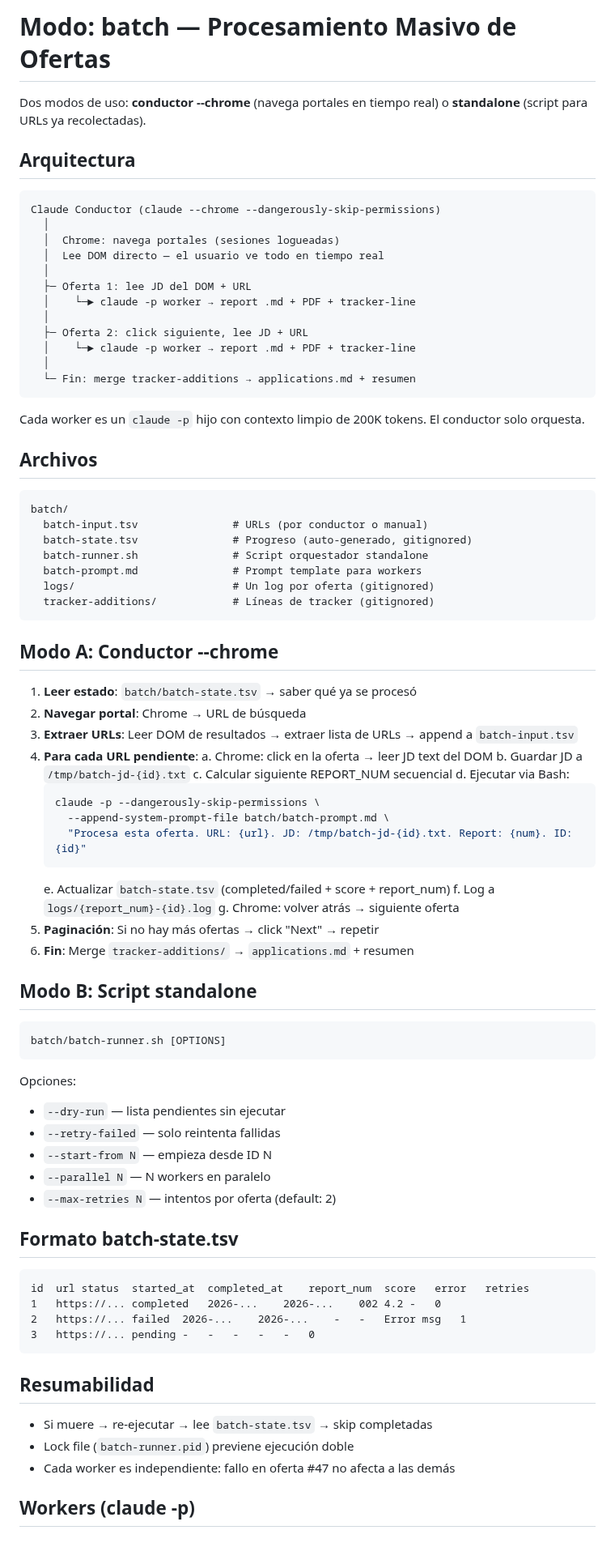
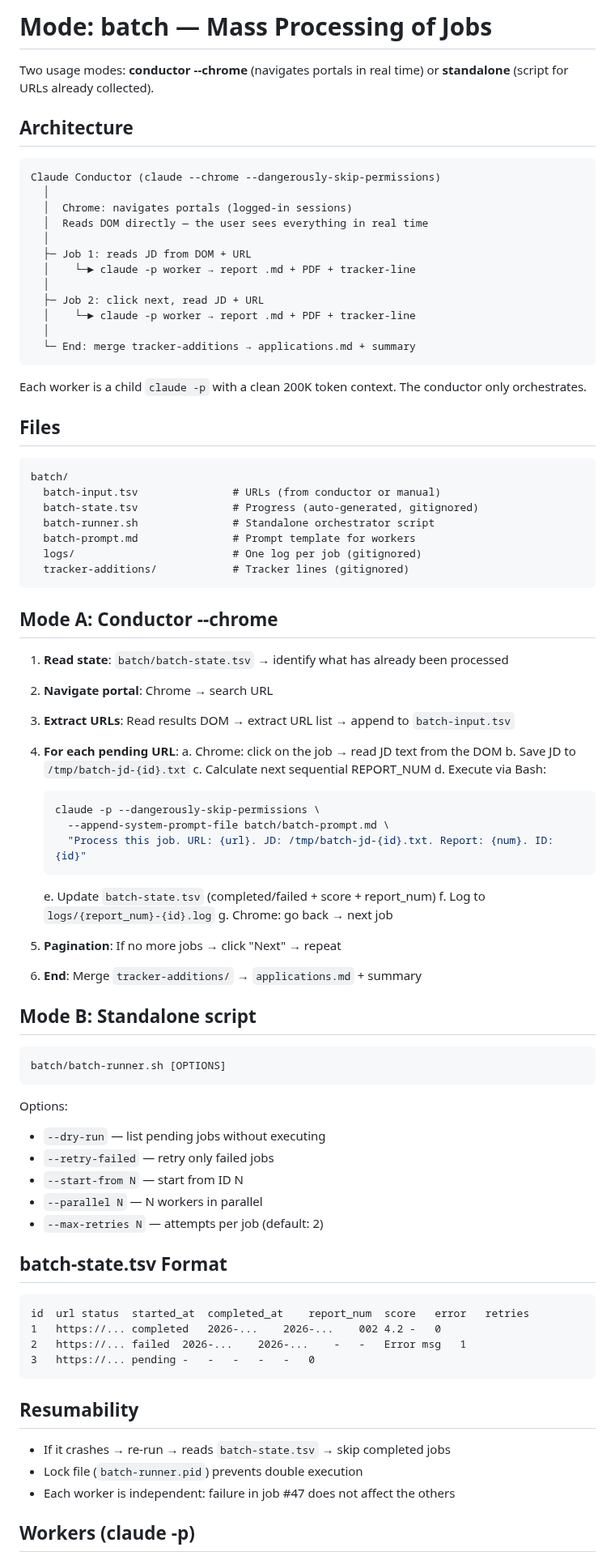
Before and after one commit to anmolsahu2k/career-ops, a Markdown page: modes/batch.md, the part around one of its changes. Shown at 81% size. Drawn GitHub-style.

Commit message:
docs(modes): translate batch.md from Spanish to English
Translates modes/batch.md from Spanish to English in place. Companion to #403 (apply.md). Both files were the source of Spanish content leaking into report outputs on certain code paths.

````diff
--- a/modes/batch.md
+++ b/modes/batch.md
@@ -1,86 +1,88 @@
-# Modo: batch — Procesamiento Masivo de Ofertas
+# Mode: batch — Mass Processing of Jobs
 
-Dos modos de uso: **conductor --chrome** (navega portales en tiempo real) o **standalone** (script para URLs ya recolectadas).
+Two usage modes: **conductor --chrome** (navigates portals in real time) or **standalone** (script for URLs already collected).
 
-## Arquitectura
+## Architecture
 
-```
+```text
 Claude Conductor (claude --chrome --dangerously-skip-permissions)
   │
-  │  Chrome: navega portales (sesiones logueadas)
-  │  Lee DOM directo — el usuario ve todo en tiempo real
+  │  Chrome: navigates portals (logged-in sessions)
+  │  Reads DOM directly — the user sees everything in real time
   │
-  ├─ Oferta 1: lee JD del DOM + URL
+  ├─ Job 1: reads JD from DOM + URL
   │    └─► claude -p worker → report .md + PDF + tracker-line
   │
-  ├─ Oferta 2: click siguiente, lee JD + URL
+  ├─ Job 2: click next, read JD + URL
   │    └─► claude -p worker → report .md + PDF + tracker-line
   │
-  └─ Fin: merge tracker-additions → applications.md + resumen
+  └─ End: merge tracker-additions → applications.md + summary
 ```
 
-Cada worker es un `claude -p` hijo con contexto limpio de 200K tokens. El conductor solo orquesta.
+Each worker is a child `claude -p` with a clean 200K token context. The conductor only orchestrates.
 
-## Archivos
+## Files
 
-```
+```text
 batch/
-  batch-input.tsv               # URLs (por conductor o manual)
-  batch-state.tsv               # Progreso (auto-generado, gitignored)
-  batch-runner.sh               # Script orquestador standalone
-  batch-prompt.md               # Prompt template para workers
-  logs/                         # Un log por oferta (gitignored)
-  tracker-additions/            # Líneas de tracker (gitignored)
+  batch-input.tsv               # URLs (from conductor or manual)
+  batch-state.tsv               # Progress (auto-generated, gitignored)
+  batch-runner.sh               # Standalone orchestrator script
+  batch-prompt.md               # Prompt template for workers
+  logs/                         # One log per job (gitignored)
+  tracker-additions/            # Tracker lines (gitignored)
 ```
 
-## Modo A: Conductor --chrome
+## Mode A: Conductor --chrome
 
-1. **Leer estado**: `batch/batch-state.tsv` → saber qué ya se procesó
-2. **Navegar portal**: Chrome → URL de búsqueda
-3. **Extraer URLs**: Leer DOM de resultados → extraer lista de URLs → append a `batch-input.tsv`
-4. **Para cada URL pendiente**:
-   a. Chrome: click en la oferta → leer JD text del DOM
-   b. Guardar JD a `/tmp/batch-jd-{id}.txt`
-   c. Calcular siguiente REPORT_NUM secuencial
-   d. Ejecutar via Bash:
+1. **Read state**: `batch/batch-state.tsv` → identify what has already been processed
+2. **Navigate portal**: Chrome → search URL
+3. **Extract URLs**: Read results DOM → extract URL list → append to `batch-input.tsv`
+4. **For each pending URL**:
+   a. Chrome: click on the job → read JD text from the DOM
+   b. Save JD to `/tmp/batch-jd-{id}.txt`
+   c. Calculate next sequential REPORT_NUM
+   d. Execute via Bash:
+
       ```bash
       claude -p --dangerously-skip-permissions \
         --append-system-prompt-file batch/batch-prompt.md \
-        "Procesa esta oferta. URL: {url}. JD: /tmp/batch-jd-{id}.txt. Report: {num}. ID: {id}"
+        "Process this job. URL: {url}. JD: /tmp/batch-jd-{id}.txt. Report: {num}. ID: {id}"
       ```
-   e. Actualizar `batch-state.tsv` (completed/failed + score + report_num)
-   f. Log a `logs/{report_num}-{id}.log`
-   g. Chrome: volver atrás → siguiente oferta
-5. **Paginación**: Si no hay más ofertas → click "Next" → repetir
-6. **Fin**: Merge `tracker-additions/` → `applications.md` + resumen
 
-## Modo B: Script standalone
+   e. Update `batch-state.tsv` (completed/failed + score + report_num)
+   f. Log to `logs/{report_num}-{id}.log`
+   g. Chrome: go back → next job
+5. **Pagination**: If no more jobs → click "Next" → repeat
+6. **End**: Merge `tracker-additions/` → `applications.md` + summary
+
+## Mode B: Standalone script
 
 ```bash
 batch/batch-runner.sh [OPTIONS]
 ```
 
-Opciones:
-- `--dry-run` — lista pendientes sin ejecutar
-- `--retry-failed` — solo reintenta fallidas
-- `--start-from N` — empieza desde ID N
-- `--parallel N` — N workers en paralelo
-- `--max-retries N` — intentos por oferta (default: 2)
+Options:
+- `--dry-run` — list pending jobs without executing
+- `--retry-failed` — retry only failed jobs
+- `--start-from N` — start from ID N
+- `--parallel N` — N workers in parallel
+- `--max-retries N` — attempts per job (default: 2)
 
-## Formato batch-state.tsv
+## batch-state.tsv Format
 
-```
+```text
 id	url	status	started_at	completed_at	report_num	score	error	retries
 1	https://...	completed	2026-...	2026-...	002	4.2	-	0
 2	https://...	failed	2026-...	2026-...	-	-	Error msg	1
 3	https://...	pending	-	-	-	-	-	0
 ```
 
-## Resumabilidad
+## Resumability
 
-- Si muere → re-ejecutar → lee `batch-state.tsv` → skip completadas
-- Lock file (`batch-runner.pid`) previene ejecución doble
-- Cada worker es independiente: fallo en oferta #47 no afecta a las demás
+- If it crashes → re-run → reads `batch-state.tsv` → skip completed jobs
+- Lock file (`batch-runner.pid`) prevents double execution
+- Each worker is independent: failure in job #47 does not affect the others
 
 ## Workers (claude -p)
 
````
Also changed, not shown: other parts of modes/batch.md (+13 -13 lines).
